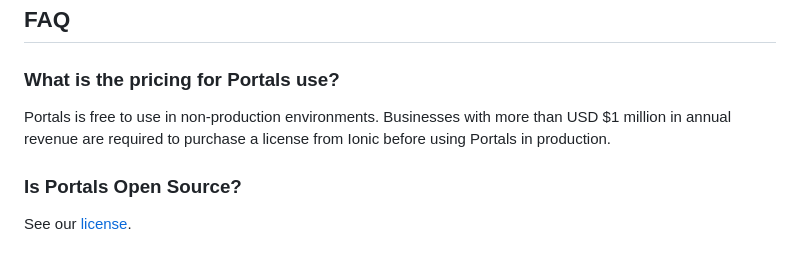
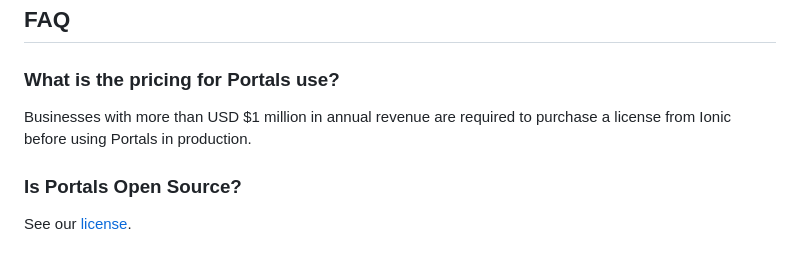
Before and after one commit to ionic-team/ionic-portals-ios, a Markdown page: README.md, the part around the change. Drawn GitHub-style.

Commit message:
Update README.md (#79)

```diff
--- a/README.md
+++ b/README.md
@@ -36,7 +36,7 @@ The Ionic Portals libraries for Android and iOS require a **free** license key t
 
 ### What is the pricing for Portals use?
 
-Portals is free to use in non-production environments. Businesses with more than USD $1 million in annual revenue are required to purchase a license from Ionic before using Portals in production.
+Businesses with more than USD $1 million in annual revenue are required to purchase a license from Ionic before using Portals in production.
 
 ### Is Portals Open Source?
 
```
